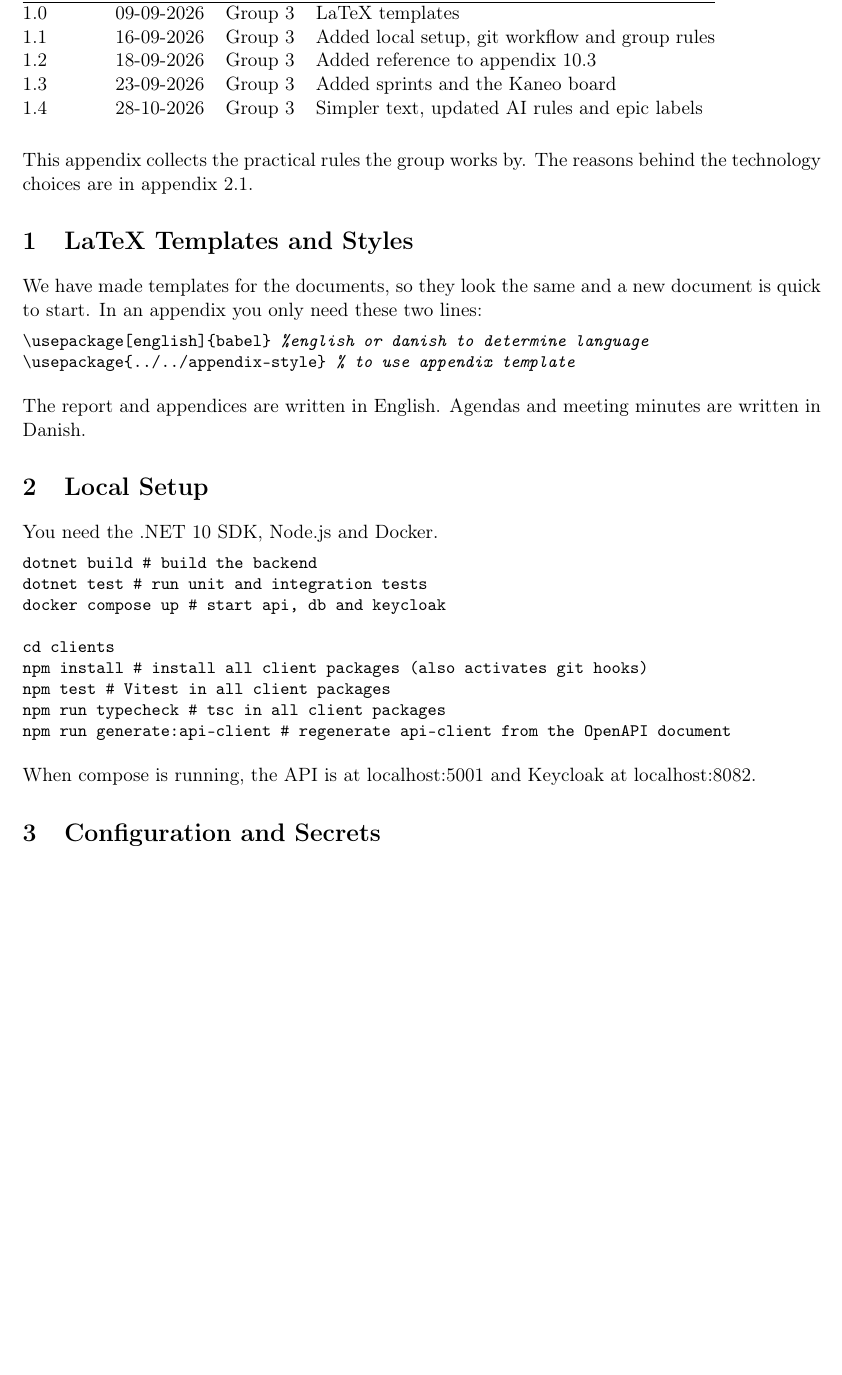
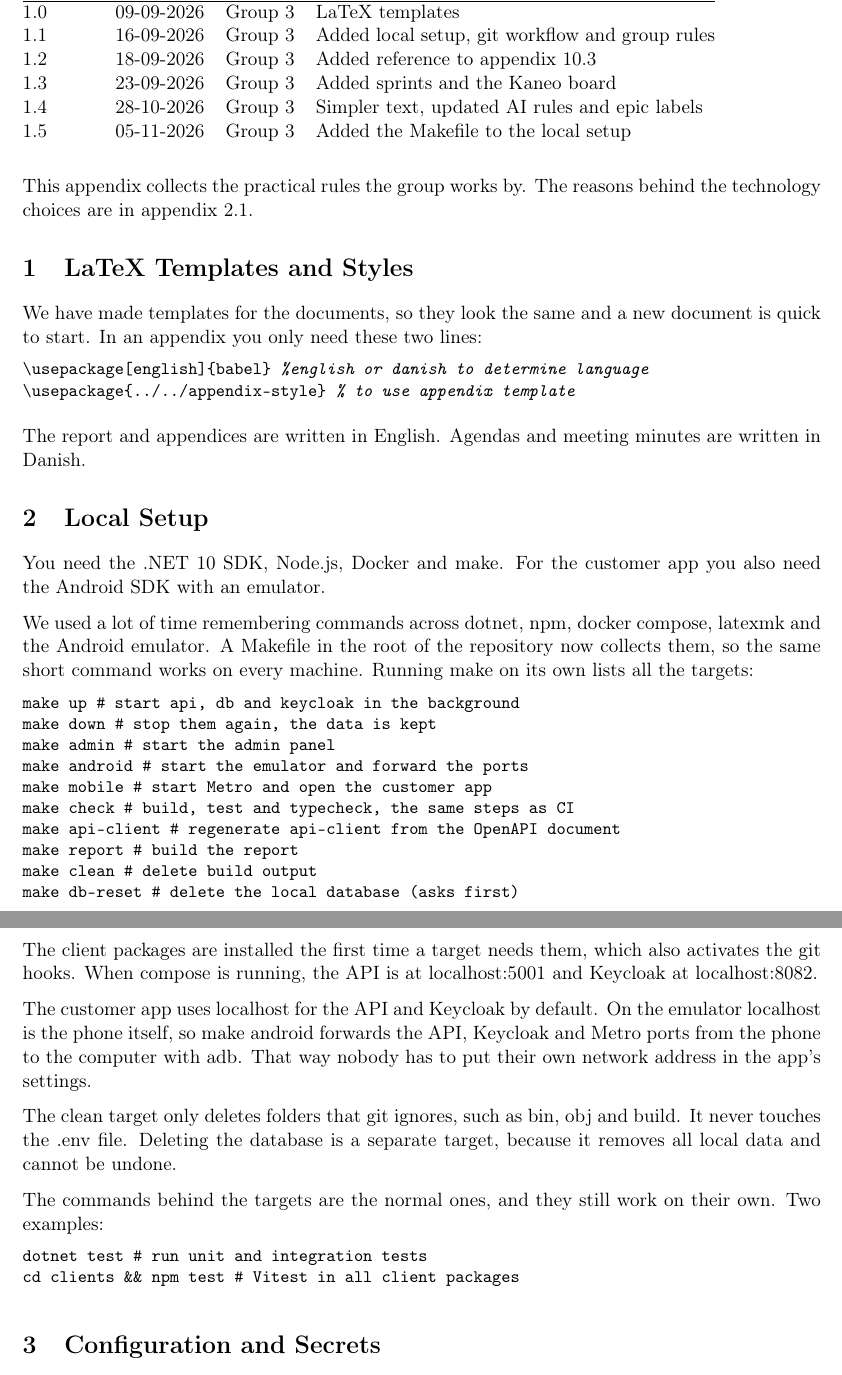
Before and after one commit to Mosekjaer/prepmeup, a LaTeX document (docs/appendices/process/10-method/01-development-guidelines.tex): part of page 1 of 4 before the commit and two parts of pages 1 and 2 of 5 after it, the two joined at a grey line, cut so that both start at the same text, the shorter picture padded with empty space. Compiled offline with pdfLaTeX.

Commit message:
docs: describe the Makefile in the local setup appendix

```diff
--- a/docs/appendices/process/10-method/01-development-guidelines.tex
+++ b/docs/appendices/process/10-method/01-development-guidelines.tex
@@ -21,6 +21,7 @@
   1.2 & 18-09-2026 & Group 3 & Added reference to appendix 10.3 \\
   1.3 & 23-09-2026 & Group 3 & Added sprints and the Kaneo board \\
   1.4 & 28-10-2026 & Group 3 & Simpler text, updated AI rules and epic labels \\
+  1.5 & 05-11-2026 & Group 3 & Added the Makefile to the local setup \\
 \end{versionhistory}
 
 This appendix collects the practical rules the group works by. The reasons behind the technology choices are in appendix 2.1.
@@ -35,21 +36,34 @@ We have made templates for the documents, so they look the same and a new docume
 The report and appendices are written in English. Agendas and meeting minutes are written in Danish.
 
 \section{Local Setup}
-You need the .NET 10 SDK, Node.js and Docker.
+You need the .NET 10 SDK, Node.js, Docker and make. For the customer app you also need the Android SDK with an emulator.
+
+We used a lot of time remembering commands across dotnet, npm, docker compose, latexmk and the Android emulator. A Makefile in the root of the repository now collects them, so the same short command works on every machine. Running make on its own lists all the targets:
 
 \begin{lstlisting}
-dotnet build                 # build the backend
-dotnet test                  # run unit and integration tests
-docker compose up            # start api, db and keycloak
-
-cd clients
-npm install                  # install all client packages (also activates git hooks)
-npm test                     # Vitest in all client packages
-npm run typecheck            # tsc in all client packages
-npm run generate:api-client  # regenerate api-client from the OpenAPI document
+make up            # start api, db and keycloak in the background
+make down          # stop them again, the data is kept
+make admin         # start the admin panel
+make android       # start the emulator and forward the ports
+make mobile        # start Metro and open the customer app
+make check         # build, test and typecheck, the same steps as CI
+make api-client    # regenerate api-client from the OpenAPI document
+make report        # build the report
+make clean         # delete build output
+make db-reset      # delete the local database (asks first)
 \end{lstlisting}
 
-When compose is running, the API is at localhost:5001 and Keycloak at localhost:8082.
+The client packages are installed the first time a target needs them, which also activates the git hooks. When compose is running, the API is at localhost:5001 and Keycloak at localhost:8082.
+
+The customer app uses localhost for the API and Keycloak by default. On the emulator localhost is the phone itself, so make android forwards the API, Keycloak and Metro ports from the phone to the computer with adb. That way nobody has to put their own network address in the app's settings.
+
+The clean target only deletes folders that git ignores, such as bin, obj and build. It never touches the .env file. Deleting the database is a separate target, because it removes all local data and cannot be undone.
+
+The commands behind the targets are the normal ones, and they still work on their own. Two examples:
+\begin{lstlisting}
+dotnet test                  # run unit and integration tests
+cd clients && npm test       # Vitest in all client packages
+\end{lstlisting}
 
 \section{Configuration and Secrets}
 Passwords and other secrets are never committed. They are set as environment variables or in a local .env file, which git ignores. The file .env.example shows which variables exist. Locally you need at least the database password and the Keycloak admin password.
```
